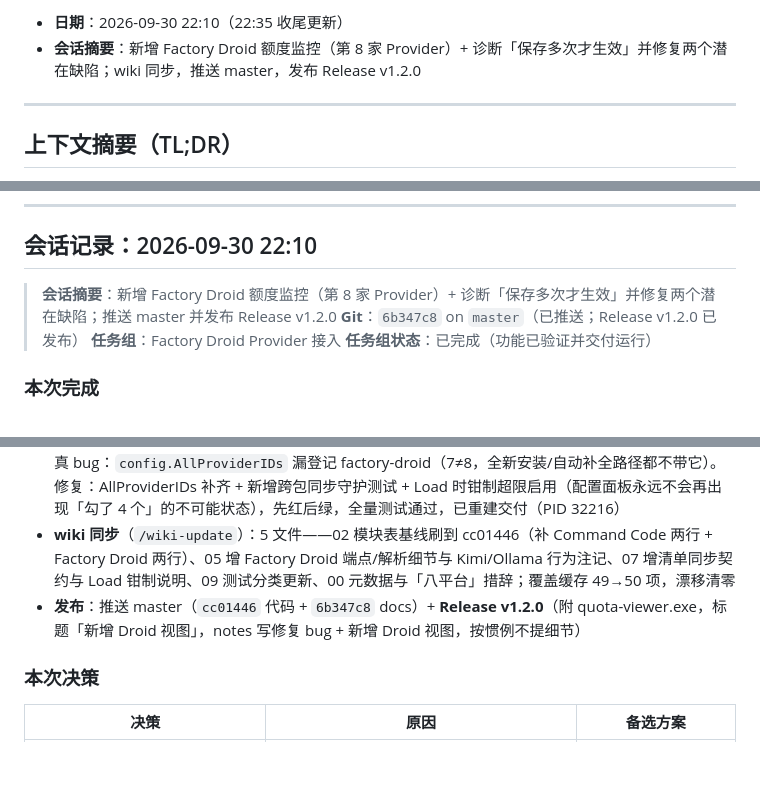
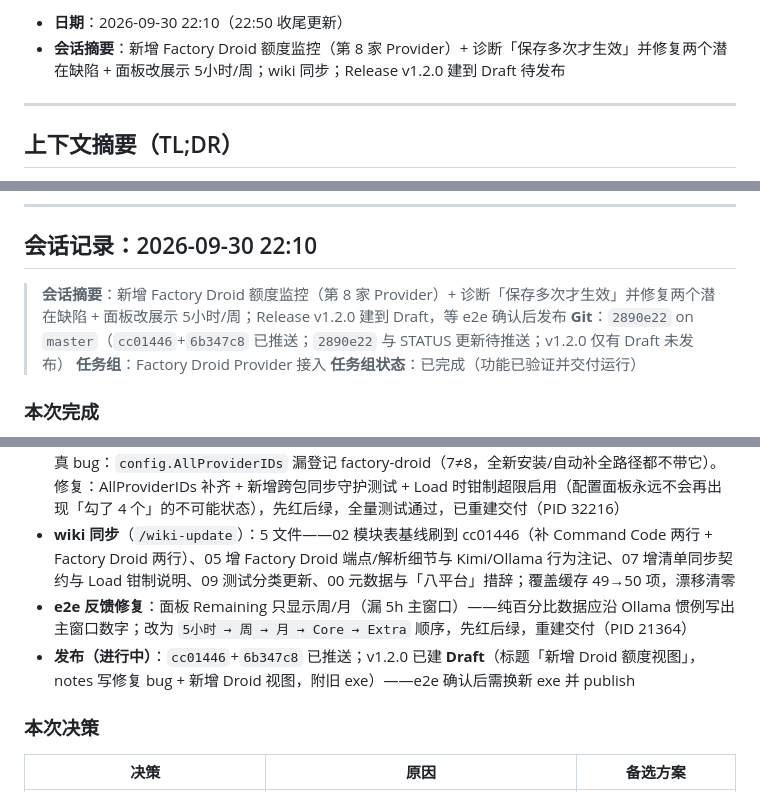
Before and after one commit to eeljoe/quota-viewer, a Markdown page: docs/STATUS.md, 3 parts joined by grey strips. GitHub-like rendering; blank space fills up the shorter version.

Commit message:
docs: STATUS 记录 5小时/周展示修复,v1.2.0 转为待发布
Co-authored-by: factory-droid[bot] <138933559+factory-droid[bot]@users.noreply.github.com>

```diff
--- a/docs/STATUS.md
+++ b/docs/STATUS.md
@@ -27,6 +27,6 @@
 
-- **日期**：2026-09-30 22:10（22:35 收尾更新）
-- **会话摘要**：新增 Factory Droid 额度监控（第 8 家 Provider）+ 诊断「保存多次才生效」并修复两个潜在缺陷；wiki 同步，推送 master，发布 Release v1.2.0
+- **日期**：2026-09-30 22:10（22:50 收尾更新）
+- **会话摘要**：新增 Factory Droid 额度监控（第 8 家 Provider）+ 诊断「保存多次才生效」并修复两个潜在缺陷 + 面板改展示 5小时/周；wiki 同步；Release v1.2.0 建到 Draft 待发布
 
 ---
 
@@ -485,8 +485,8 @@
 
 ## 会话记录：2026-09-30 22:10
 
-> **会话摘要**：新增 Factory Droid 额度监控（第 8 家 Provider）+ 诊断「保存多次才生效」并修复两个潜在缺陷；推送 master 并发布 Release v1.2.0
-> **Git**：`6b347c8` on `master`（已推送；Release v1.2.0 已发布）
+> **会话摘要**：新增 Factory Droid 额度监控（第 8 家 Provider）+ 诊断「保存多次才生效」并修复两个潜在缺陷 + 面板改展示 5小时/周；Release v1.2.0 建到 Draft，等 e2e 确认后发布
+> **Git**：`2890e22` on `master`（`cc01446`+`6b347c8` 已推送；`2890e22` 与 STATUS 更新待推送；v1.2.0 仅有 Draft 未发布）
 > **任务组**：Factory Droid Provider 接入
 > **任务组状态**：已完成（功能已验证并交付运行）
 
@@ -499,7 +499,8 @@
 - **交付**：杀旧实例（PID 29844）→ `wails build`（16.9s，CLI 用 `C:\Users\joe\go\bin\wails.exe`）→ config 启用 factory-droid（key 走 .env 自动发现）→ 重启新实例（PID 31888）
 - **「保存多次才生效」诊断**（用户报疑似缓存 bug）：非缓存——手工改配置造成 4 个同时启用，SaveConfig 的「≤3 静默钳制」把排在最后的 factory-droid 悄悄关掉，用户反复保存才收敛；顺带抓到真 bug：`config.AllProviderIDs` 漏登记 factory-droid（7≠8，全新安装/自动补全路径都不带它）。修复：AllProviderIDs 补齐 + 新增跨包同步守护测试 + Load 时钳制超限启用（配置面板永远不会再出现「勾了 4 个」的不可能状态），先红后绿，全量测试通过，已重建交付（PID 32216）
 - **wiki 同步**（`/wiki-update`）：5 文件——02 模块表基线刷到 cc01446（补 Command Code 两行 + Factory Droid 两行）、05 增 Factory Droid 端点/解析细节与 Kimi/Ollama 行为注记、07 增清单同步契约与 Load 钳制说明、09 测试分类更新、00 元数据与「八平台」措辞；覆盖缓存 49→50 项，漂移清零
-- **发布**：推送 master（`cc01446` 代码 + `6b347c8` docs）+ **Release v1.2.0**（附 quota-viewer.exe，标题「新增 Droid 视图」，notes 写修复 bug + 新增 Droid 视图，按惯例不提细节）
+- **e2e 反馈修复**：面板 Remaining 只显示周/月（漏 5h 主窗口）——纯百分比数据应沿 Ollama 惯例写出主窗口数字；改为 `5小时 → 周 → 月 → Core → Extra` 顺序，先红后绿，重建交付（PID 21364）
+- **发布（进行中）**：`cc01446`+`6b347c8` 已推送；v1.2.0 已建 **Draft**（标题「新增 Droid 额度视图」，notes 写修复 bug + 新增 Droid 视图，附旧 exe）——e2e 确认后需换新 exe 并 publish
 
 ### 本次决策
 | 决策 | 原因 | 备选方案 |
```
Also changed, not shown: other parts of docs/STATUS.md (+3 -2 lines).
